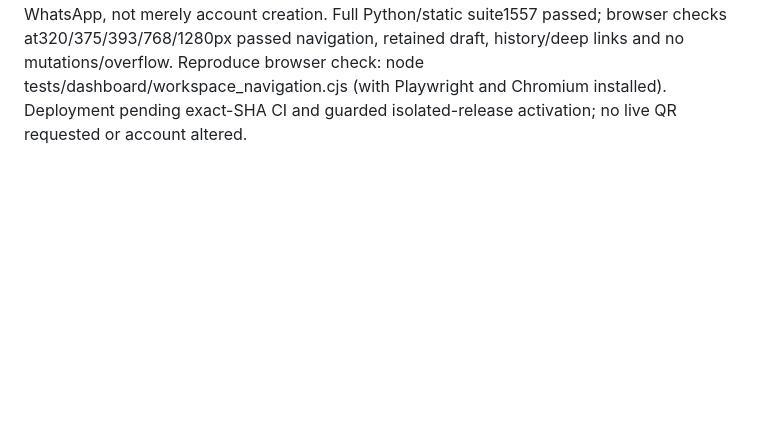
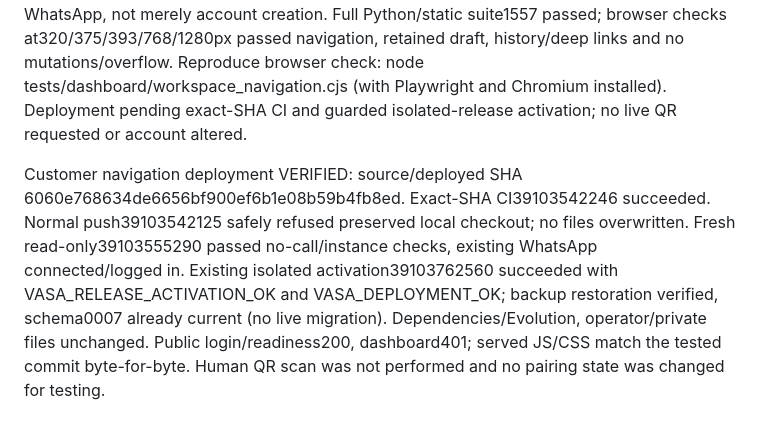
Before and after one commit to ralphdeeney/VASA, a Markdown page: CURRENT_STATE.md, the part around the change. Rendered like a GitHub page; blank space fills up the shorter version.

Commit message:
Record verified guided workspace staging deployment

```diff
--- a/CURRENT_STATE.md
+++ b/CURRENT_STATE.md
@@ -908,3 +908,14 @@ passed navigation, retained draft, history/deep links and no mutations/overflow.
 Reproduce browser check: node tests/dashboard/workspace_navigation.cjs
 (with Playwright and Chromium installed). Deployment pending exact-SHA CI and
 guarded isolated-release activation; no live QR requested or account altered.
+
+Customer navigation deployment VERIFIED: source/deployed SHA
+6060e768634de6656bf900ef6b1e08b59b4fb8ed. Exact-SHA CI39103542246 succeeded.
+Normal push39103542125 safely refused preserved local checkout; no files
+overwritten. Fresh read-only39103555290 passed no-call/instance checks, existing
+WhatsApp connected/logged in. Existing isolated activation39103762560 succeeded
+with VASA_RELEASE_ACTIVATION_OK and VASA_DEPLOYMENT_OK; backup restoration
+verified, schema0007 already current (no live migration). Dependencies/Evolution,
+operator/private files unchanged. Public login/readiness200, dashboard401; served
+JS/CSS match the tested commit byte-for-byte. Human QR scan was not performed
+and no pairing state was changed for testing.
```
Also changed, not shown: TEST_RESULTS.md (+11 -0 lines).
